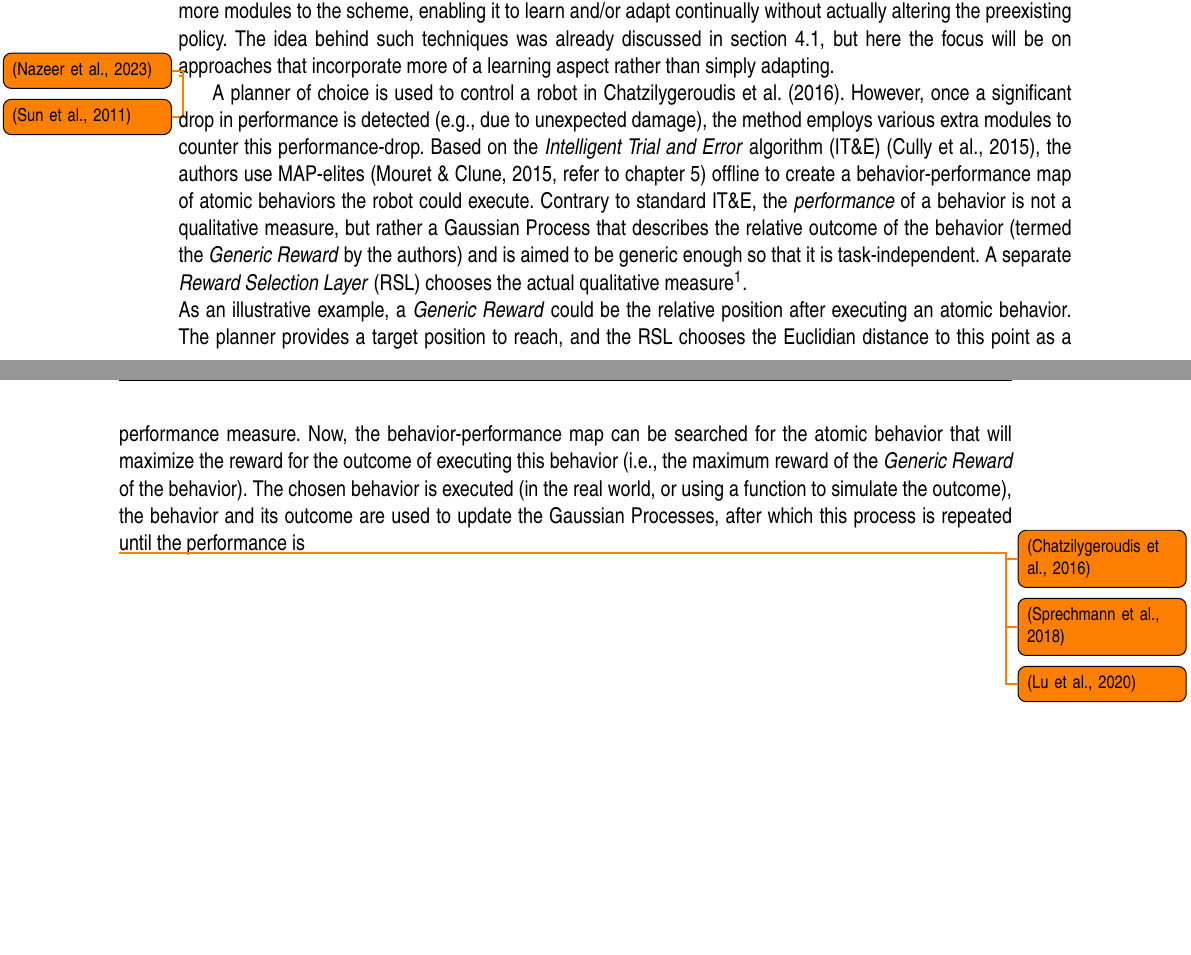
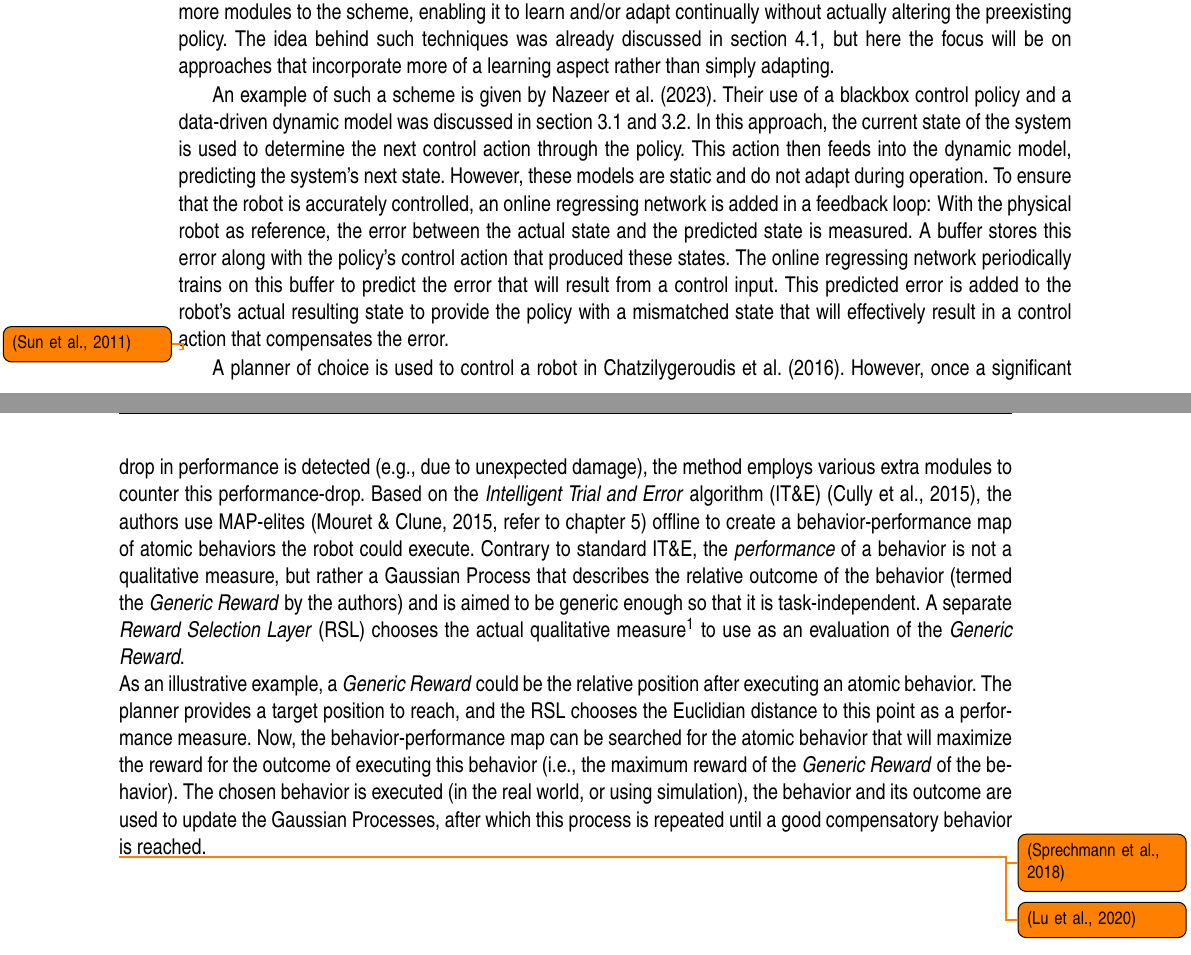
Before and after one commit to Evert-DV/Msc-Lifelong-Learning, a LaTeX thesis (reports/literature-study.tex, which reads reports/Literature study/architectures.tex): two parts of pages 14 and 15 of 24, joined at a grey line, cut so that both start at the same text, the shorter picture padded with empty space. Compiled offline with pdfLaTeX.

Commit message:
sec 4.3 policy adaptation w/ ORN

```diff
--- a/reports/Literature study/architectures.tex
+++ b/reports/Literature study/architectures.tex
@@ -31,15 +31,13 @@ In \textcite{Zhou2022} the development of a policy exists of two phases: an onli
 \section{Architectural Expansions}\label{sec:expansions}
 THis section group methods where an already functional control scheme or policy is enhanced by adding one or more modules to the scheme, enabling it to learn and/or adapt continually without actually altering the preexisting policy.\ The idea behind such techniques was already discussed in \autoref{sec:adaptive-control}, but here the focus will be on approaches that incorporate more of a learning aspect rather than simply adapting.
 
-\todo{\cite{Nazeer2023}} % TODO: Policy adaptation using ORN
+An example of such a scheme is given by \textcite{Nazeer2023}.\ Their use of a blackbox control policy and a data-driven dynamic model was discussed in \autoref{sec:policies} and~\ref{sec:DM}.\ In this approach, the current state of the system is used to determine the next control action through the policy.\ This action then feeds into the dynamic model, predicting the system's next state.\ However, these models are static and do not adapt during operation.\ To ensure that the robot is accurately controlled, an online regressing network is added in a feedback loop: With the physical robot as reference, the error between the actual state and the predicted state is measured.\ A buffer stores this error along with the policy's control action that produced these states.\ The online regressing network periodically trains on this buffer to predict the error that will result from a control input.\ This predicted error is added to the robot's actual resulting state to provide the policy with a mismatched state that will effectively result in a control action that compensates the error.
+
 
 \todo{\cite{Sun2011}} % TODO: NNSMAOFC
 
-A planner of choice is used to control a robot in \textcite{Chatzilygeroudis2016}.\ However, once a significant drop in performance is detected (e.g.,\ due to unexpected damage), the method employs various extra modules to counter this performance-drop.\ Based on the \emph{Intelligent Trial and Error} algorithm (IT\&E)~\cite{Cully2015}, the authors use MAP-elites~\cite[refer to \autoref{ch:storage}]{Mouret2015} offline to create a behavior-performance map of atomic behaviors the robot could execute.\ Contrary to standard IT\&E, the \emph{performance} of a behavior is not a qualitative measure, but rather a Gaussian Process that describes the relative outcome of the behavior (termed the \emph{Generic Reward} by the authors) and is aimed to be generic enough so that it is task-independent.\ A separate \emph{Reward Selection Layer} (RSL) chooses the actual qualitative measure\footnote{The authors do not provide any details on \emph{how} this is achieved}.\\
-As an illustrative example, a \emph{Generic Reward} could be the relative position after executing an atomic behavior.\ The planner provides a target position to reach, and the RSL chooses the Euclidian distance to this point as a performance measure.\ Now, the behavior-performance map can be searched for the atomic behavior that will maximize the reward for the outcome of executing this behavior (i.e., the maximum reward of the \emph{Generic Reward} of the behavior).\ The chosen behavior is executed (in the real world, or using a function to simulate the outcome), the behavior and its outcome are used to update the Gaussian Processes, after which this process is repeated until the performance is
-% difference between afun and the GPs in GR?? <--> updating the GPs on the input and output of the same GPs??
-
-\todo{\cite{Chatzilygeroudis2016}} % TODO: SELA-Adapt
+A planner of choice is used to control a robot in \textcite{Chatzilygeroudis2016}.\ However, once a significant drop in performance is detected (e.g.,\ due to unexpected damage), the method employs various extra modules to counter this performance-drop.\ Based on the \emph{Intelligent Trial and Error} algorithm (IT\&E)~\cite{Cully2015}, the authors use MAP-elites~\cite[refer to \autoref{ch:storage}]{Mouret2015} offline to create a behavior-performance map of atomic behaviors the robot could execute.\ Contrary to standard IT\&E, the \emph{performance} of a behavior is not a qualitative measure, but rather a Gaussian Process that describes the relative outcome of the behavior (termed the \emph{Generic Reward} by the authors) and is aimed to be generic enough so that it is task-independent.\ A separate \emph{Reward Selection Layer} (RSL) chooses the actual qualitative measure\footnote{The authors do not provide any details on \emph{how} this is achieved} to use as an evaluation of the \emph{Generic Reward}.\\
+As an illustrative example, a \emph{Generic Reward} could be the relative position after executing an atomic behavior.\ The planner provides a target position to reach, and the RSL chooses the Euclidian distance to this point as a performance measure.\ Now, the behavior-performance map can be searched for the atomic behavior that will maximize the reward for the outcome of executing this behavior (i.e., the maximum reward of the \emph{Generic Reward} of the behavior).\ The chosen behavior is executed (in the real world, or using simulation), the behavior and its outcome are used to update the Gaussian Processes, after which this process is repeated until a good compensatory behavior is reached.\
 
 \todo{\cite{Sprechmann2018}} % TODO: Memory-based parameter adaptation
 
```
Also changed, not shown: reports/out/literature-study.pdf.
